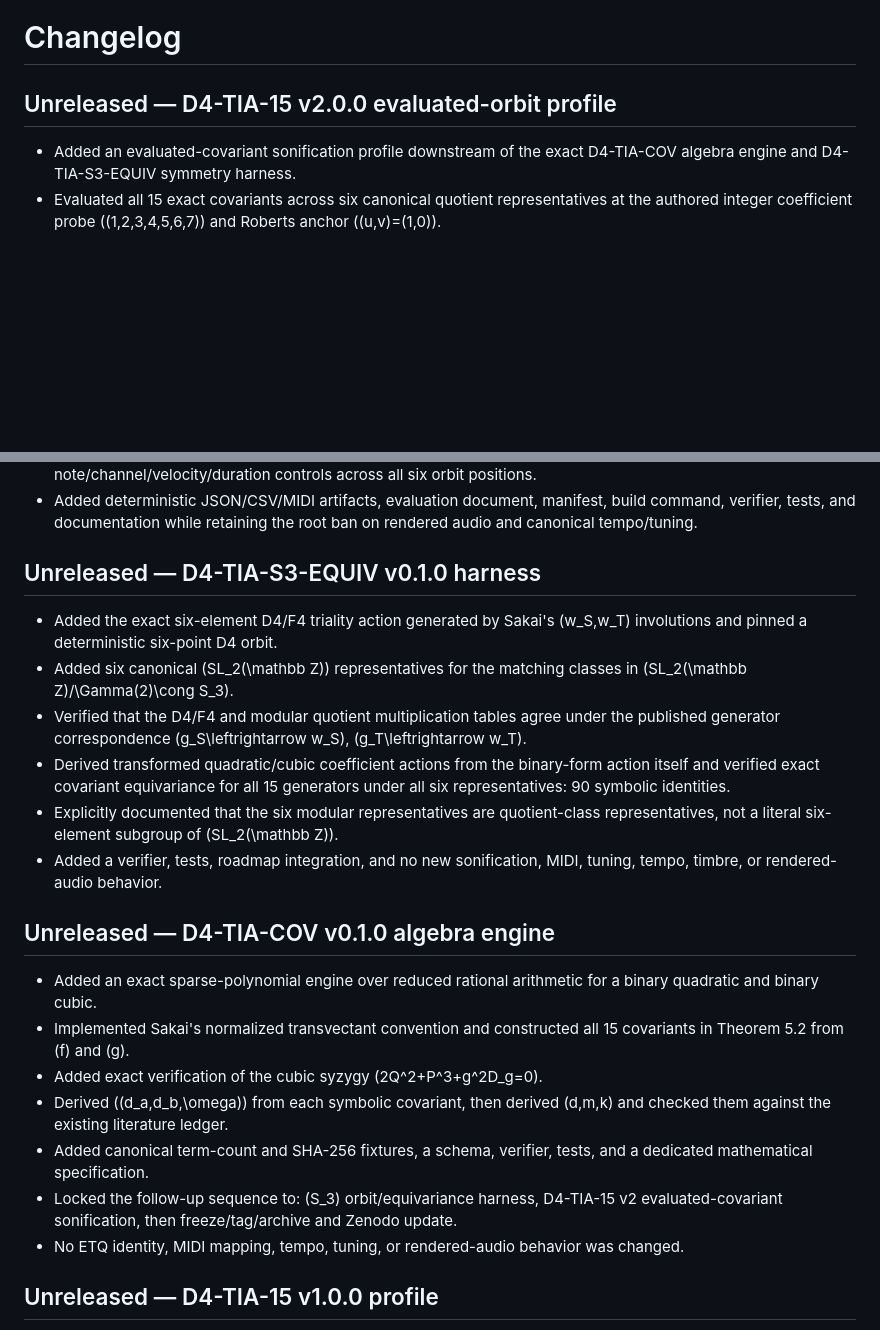
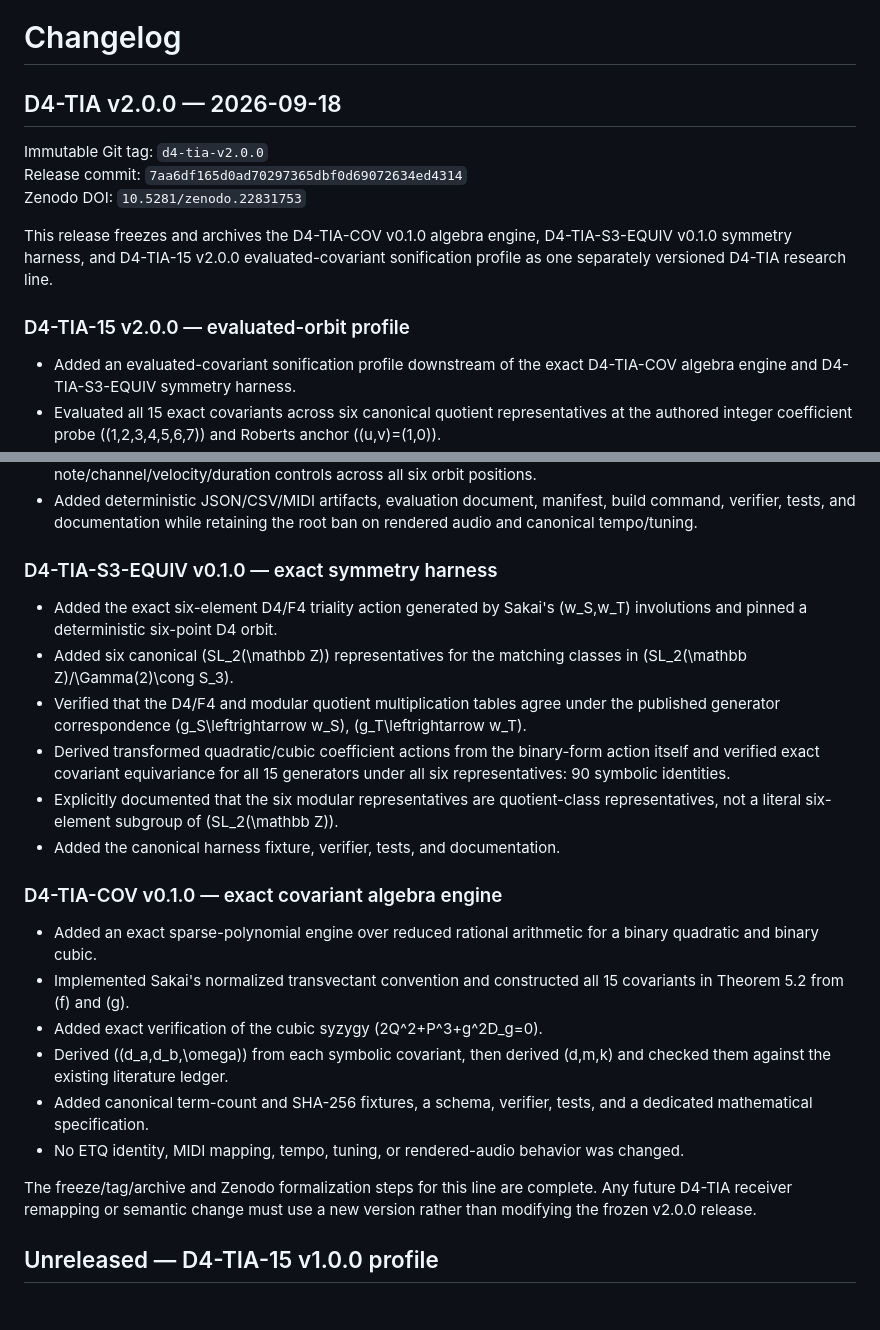
Before and after one commit to QSOLKCB/SONIFICATION, a Markdown page: CHANGELOG.md, 2 parts joined by grey strips. Drawn GitHub-style; blank space fills up the shorter version.

Commit message:
docs: mark D4-TIA v2 release in changelog

```diff
--- a/CHANGELOG.md
+++ b/CHANGELOG.md
@@ -1,6 +1,17 @@
 # Changelog
 
-## Unreleased — D4-TIA-15 v2.0.0 evaluated-orbit profile
+## D4-TIA v2.0.0 — 2026-09-18
+
+Immutable Git tag: `d4-tia-v2.0.0`
+Release commit: `7aa6df165d0ad70297365dbf0d69072634ed4314`
+Zenodo DOI: `10.5281/zenodo.22831753`
+
+This release freezes and archives the D4-TIA-COV v0.1.0 algebra engine,
+D4-TIA-S3-EQUIV v0.1.0 symmetry harness, and D4-TIA-15 v2.0.0
+evaluated-covariant sonification profile as one separately versioned D4-TIA
+research line.
+
+### D4-TIA-15 v2.0.0 — evaluated-orbit profile
 
 - Added an evaluated-covariant sonification profile downstream of the exact
   D4-TIA-COV algebra engine and D4-TIA-S3-EQUIV symmetry harness.
@@ -22,7 +33,7 @@
   build command, verifier, tests, and documentation while retaining the root
   ban on rendered audio and canonical tempo/tuning.
 
-## Unreleased — D4-TIA-S3-EQUIV v0.1.0 harness
+### D4-TIA-S3-EQUIV v0.1.0 — exact symmetry harness
 
 - Added the exact six-element D4/F4 triality action generated by Sakai's
   \(w_S,w_T\) involutions and pinned a deterministic six-point D4 orbit.
@@ -36,10 +47,9 @@
   under all six representatives: 90 symbolic identities.
 - Explicitly documented that the six modular representatives are quotient-class
   representatives, not a literal six-element subgroup of \(SL_2(\mathbb Z)\).
-- Added a verifier, tests, roadmap integration, and no new sonification,
-  MIDI, tuning, tempo, timbre, or rendered-audio behavior.
+- Added the canonical harness fixture, verifier, tests, and documentation.
 
-## Unreleased — D4-TIA-COV v0.1.0 algebra engine
+### D4-TIA-COV v0.1.0 — exact covariant algebra engine
 
 - Added an exact sparse-polynomial engine over reduced rational arithmetic for
   a binary quadratic and binary cubic.
@@ -51,11 +61,12 @@
   \(d,m,k\) and checked them against the existing literature ledger.
 - Added canonical term-count and SHA-256 fixtures, a schema, verifier, tests,
   and a dedicated mathematical specification.
-- Locked the follow-up sequence to: \(S_3\) orbit/equivariance harness,
-  D4-TIA-15 v2 evaluated-covariant sonification, then freeze/tag/archive and
-  Zenodo update.
 - No ETQ identity, MIDI mapping, tempo, tuning, or rendered-audio behavior was
   changed.
+
+The freeze/tag/archive and Zenodo formalization steps for this line are complete.
+Any future D4-TIA receiver remapping or semantic change must use a new version
+rather than modifying the frozen v2.0.0 release.
 
 ## Unreleased — D4-TIA-15 v1.0.0 profile
 
```
